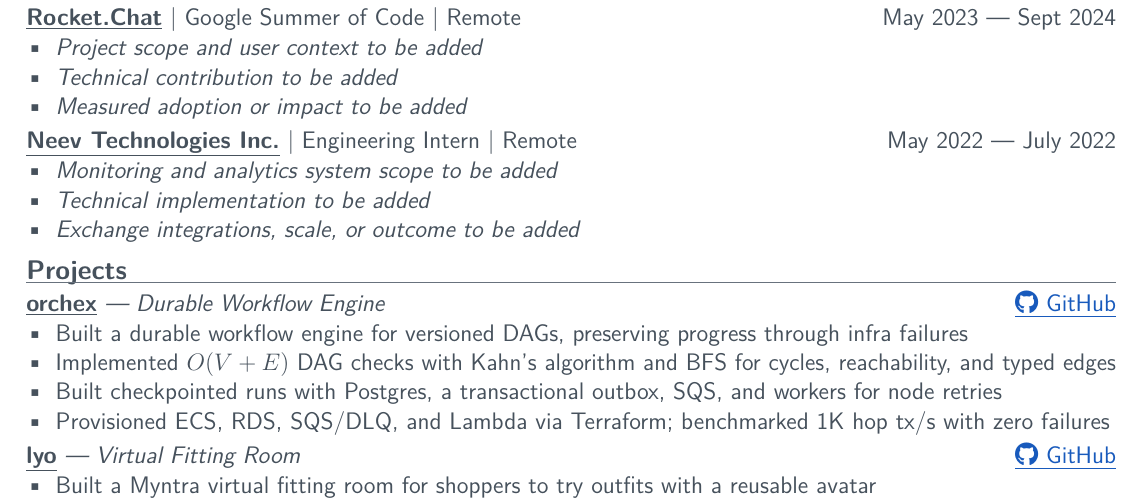
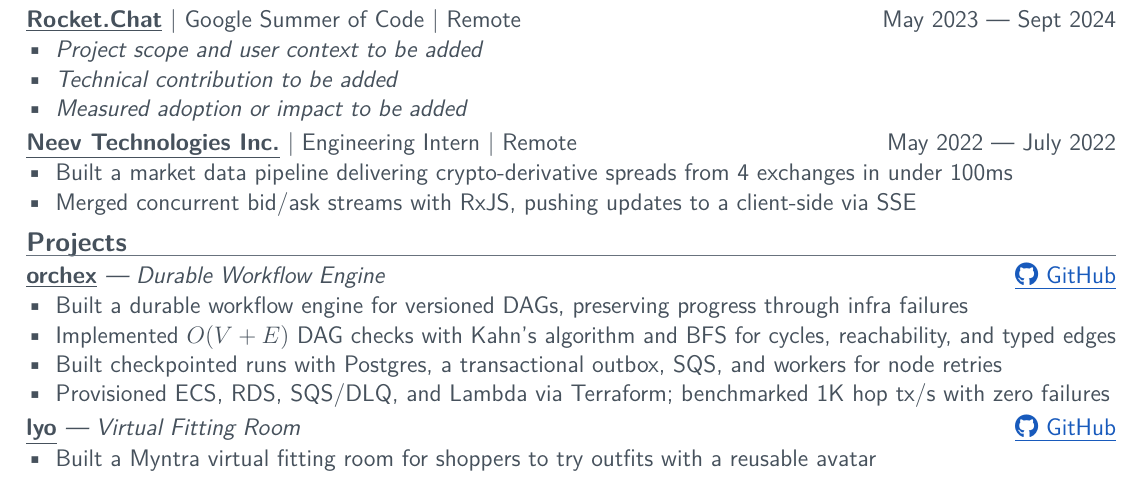
Before and after one commit to Nabhag8848/resume, a LaTeX CV (resume.tex): part of the page, cut so that both start at the same text. Compiled offline with pdfLaTeX.

Commit message:
Add Neev real-time market data work

```diff
--- a/resume.tex
+++ b/resume.tex
@@ -108,9 +108,8 @@
   \textbf{\underline{Neev Technologies Inc.}} \textbar\ Engineering Intern \textbar\ Remote & May 2022 — July 2022 \\
 \end{tabularx}
 \begin{itemize}
-  \item \textit{Monitoring and analytics system scope to be added}
-  \item \textit{Technical implementation to be added}
-  \item \textit{Exchange integrations, scale, or outcome to be added}
+  \item Built a market data pipeline delivering crypto-derivative spreads from 4 exchanges in under 100ms
+  \item Merged concurrent bid/ask streams with RxJS, pushing updates to a client-side via SSE
 \end{itemize}
 
 \section{Projects}
```
